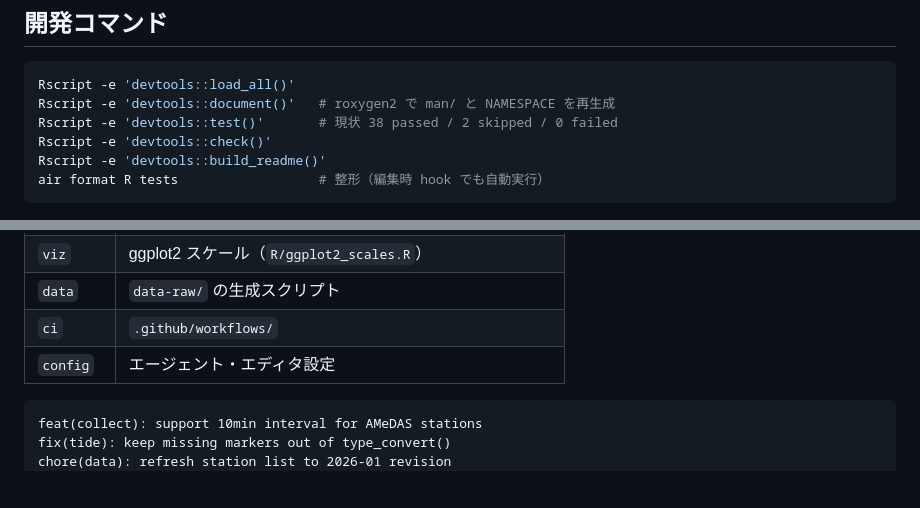
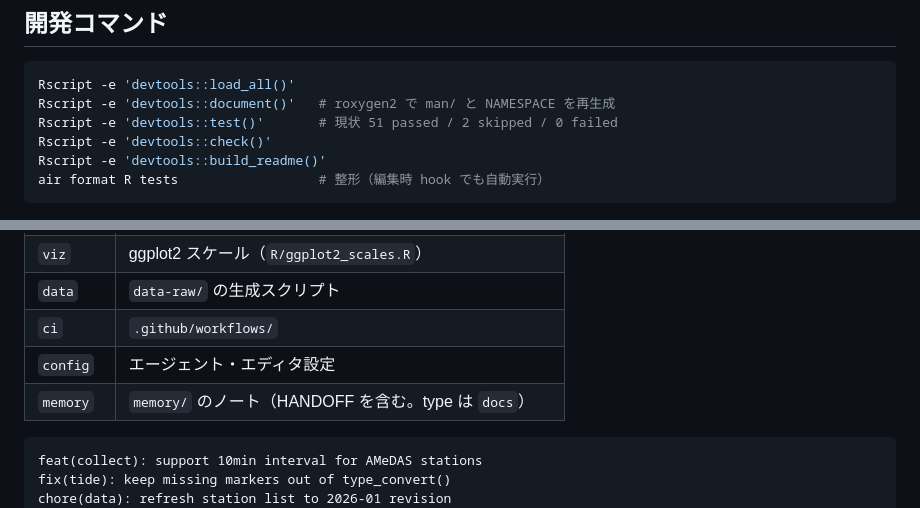
Before and after one commit to uribo/jmastats, a Markdown page: AGENTS.md, 2 parts joined by grey strips. Drawn GitHub-style; blank space fills up the shorter version.

Commit message:
docs(config): update the test count and add the memory scope in AGENTS.md
The documented count (38 passed) was stale; devtools::test() now reports 51 passed / 2 skipped. The memory scope was already used by docs(memory) commits but missing from the scope table.

````diff
--- a/AGENTS.md
+++ b/AGENTS.md
@@ -17,7 +17,7 @@ README.md は README.Rmd から生成される（`devtools::build_readme()`）
 ```sh
 Rscript -e 'devtools::load_all()'
 Rscript -e 'devtools::document()'   # roxygen2 で man/ と NAMESPACE を再生成
-Rscript -e 'devtools::test()'       # 現状 38 passed / 2 skipped / 0 failed
+Rscript -e 'devtools::test()'       # 現状 51 passed / 2 skipped / 0 failed
 Rscript -e 'devtools::check()'
 Rscript -e 'devtools::build_readme()'
 air format R tests                  # 整形（編集時 hook でも自動実行）
@@ -194,6 +194,7 @@ R CMD build . && tar tzf jmastats_*.tar.gz | grep -E 'CLAUDE|AGENTS|memory|tools
 | `data` | `data-raw/` の生成スクリプト |
 | `ci` | `.github/workflows/` |
 | `config` | エージェント・エディタ設定 |
+| `memory` | `memory/` のノート（HANDOFF を含む。type は `docs`） |
 
 ```
 feat(collect): support 10min interval for AMeDAS stations
````
